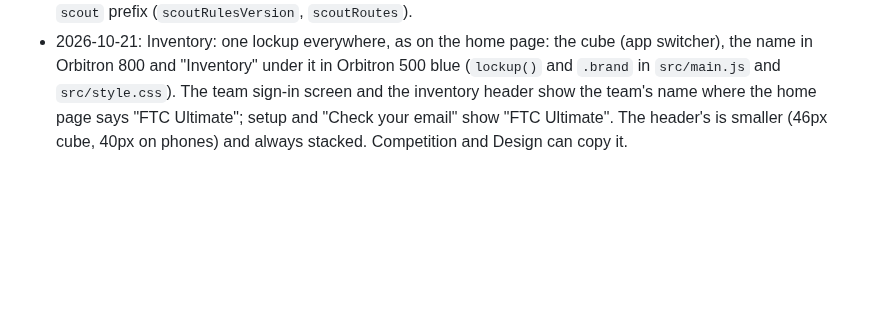
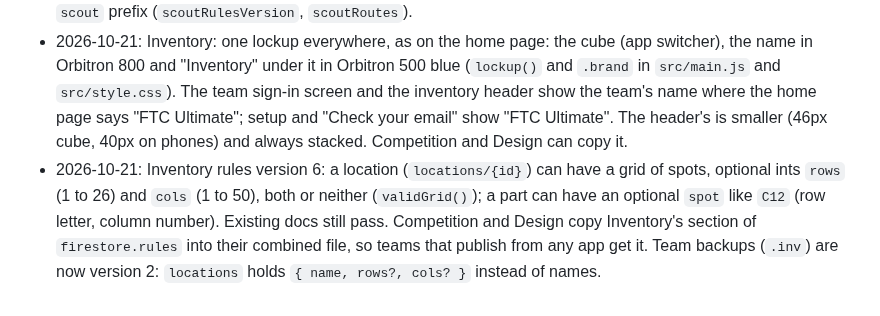
Before and after one commit to HuskerTheCat/FTC_Ultimate_Inventory, a Markdown page: SUITE.md, the part around the change. Rendered like a GitHub page; blank space fills up the shorter version.

```diff
--- a/SUITE.md
+++ b/SUITE.md
@@ -25,3 +25,4 @@ The FTC Ultimate apps, Inventory, [Competition](https://github.com/HuskerTheCat/
 - 2026-10-21: App switcher on the home page too: the cube above "FTC Ultimate" opens the same menu (`.lockup` with `APP_SWITCHER` in `src/main.js`). Scout and Design now have it on their home pages (web links only until they have Windows and Android apps; see the note above for those).
 - 2026-10-21: Scout is renamed **Competition** (repo `FTC_Ultimate_Competition`, site `https://huskerthecat.github.io/FTC_Ultimate_Competition/`). Inventory's app switcher now says Competition, links to the new site, and uses scheme `ftc-ultimate-competition` and Android package id `io.github.huskerthecat.ftccompetition` (`src/competition.svg` replaces `src/scout.svg`). Competition has no Windows or Android build yet, so nothing breaks. **Competition:** use those two ids when you add builds, and say here if you pick others. **Design:** your home-page switcher (`src/main.js`, line ~15) still links to `FTC_Ultimate_Scout/` and says Scout; change it to `https://huskerthecat.github.io/FTC_Ultimate_Competition/` and "Competition" (and the `.app-icon.scout` class and `src/scout.svg`). Stored names are unchanged: Firestore collections and rules functions keep the `scout` prefix (`scoutRulesVersion`, `scoutRoutes`).
 - 2026-10-21: Inventory: one lockup everywhere, as on the home page: the cube (app switcher), the name in Orbitron 800 and "Inventory" under it in Orbitron 500 blue (`lockup()` and `.brand` in `src/main.js` and `src/style.css`). The team sign-in screen and the inventory header show the team's name where the home page says "FTC Ultimate"; setup and "Check your email" show "FTC Ultimate". The header's is smaller (46px cube, 40px on phones) and always stacked. Competition and Design can copy it.
+- 2026-10-21: Inventory rules version 6: a location (`locations/{id}`) can have a grid of spots, optional ints `rows` (1 to 26) and `cols` (1 to 50), both or neither (`validGrid()`); a part can have an optional `spot` like `C12` (row letter, column number). Existing docs still pass. Competition and Design copy Inventory's section of `firestore.rules` into their combined file, so teams that publish from any app get it. Team backups (`.inv`) are now version 2: `locations` holds `{ name, rows?, cols? }` instead of names.
```
Also changed, not shown: docs/HOW-TO.md (+8 -0 lines), docs/how-to/find-part.png (added), docs/how-to/locations.png, 6 other files.
